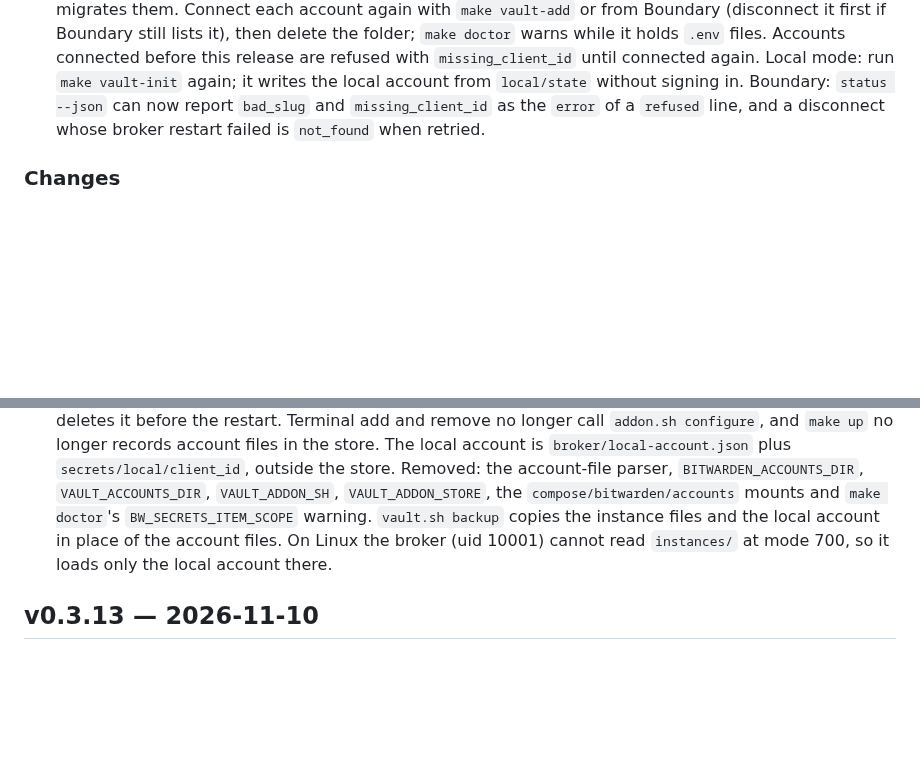
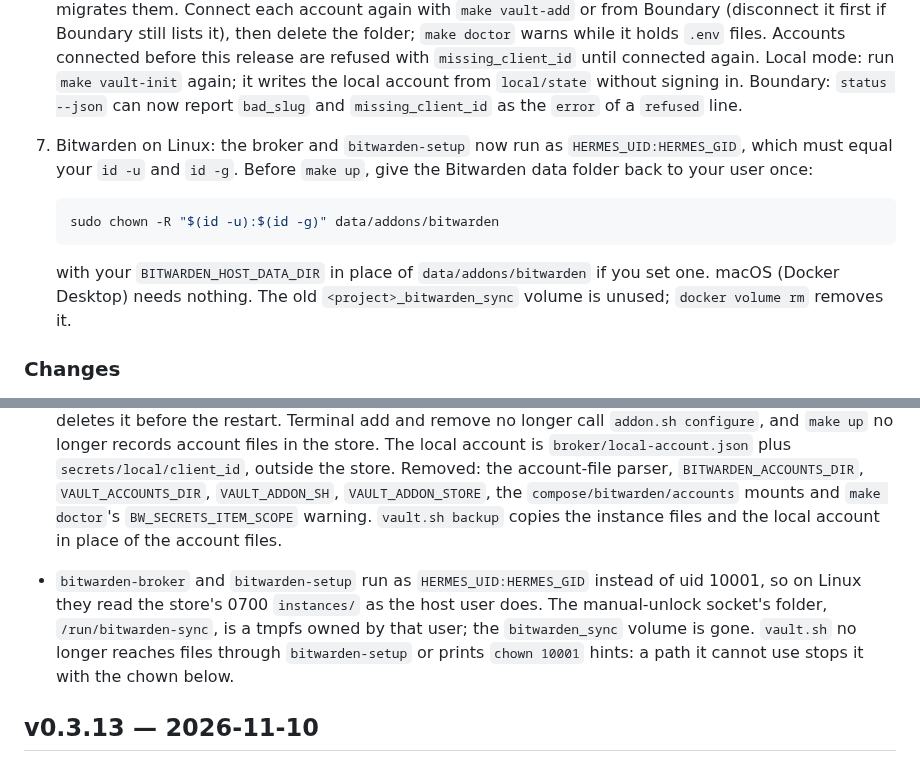
Before and after one commit to kaxline/sovereign-agent-stack, a Markdown page: CHANGELOG.md, 2 parts joined by grey strips. Rendered like a GitHub page; blank space fills up the shorter version.

````diff
--- a/CHANGELOG.md
+++ b/CHANGELOG.md
@@ -41,8 +41,18 @@ the stack under another app.
    `missing_client_id` until connected again. Local mode: run `make
    vault-init` again; it writes the local account from `local/state` without
    signing in. Boundary: `status --json` can now report `bad_slug` and
-   `missing_client_id` as the `error` of a `refused` line, and a disconnect
-   whose broker restart failed is `not_found` when retried.
+   `missing_client_id` as the `error` of a `refused` line.
+7. Bitwarden on Linux: the broker and `bitwarden-setup` now run as
+   `HERMES_UID:HERMES_GID`, which must equal your `id -u` and `id -g`. Before
+   `make up`, give the Bitwarden data folder back to your user once:
+
+   ```bash
+   sudo chown -R "$(id -u):$(id -g)" data/addons/bitwarden
+   ```
+
+   with your `BITWARDEN_HOST_DATA_DIR` in place of `data/addons/bitwarden` if
+   you set one. macOS (Docker Desktop) needs nothing. The old
+   `<project>_bitwarden_sync` volume is unused; `docker volume rm` removes it.
 
 ### Changes
 
@@ -94,9 +104,14 @@ the stack under another app.
   `VAULT_ACCOUNTS_DIR`, `VAULT_ADDON_SH`, `VAULT_ADDON_STORE`, the
   `compose/bitwarden/accounts` mounts and `make doctor`'s
   `BW_SECRETS_ITEM_SCOPE` warning. `vault.sh backup` copies the instance
-  files and the local account in place of the account files. On Linux the
-  broker (uid 10001) cannot read `instances/` at mode 700, so it loads only
-  the local account there.
+  files and the local account in place of the account files.
+- `bitwarden-broker` and `bitwarden-setup` run as `HERMES_UID:HERMES_GID`
+  instead of uid 10001, so on Linux they read the store's 0700 `instances/`
+  as the host user does. The manual-unlock socket's folder,
+  `/run/bitwarden-sync`, is a tmpfs owned by that user; the `bitwarden_sync`
+  volume is gone. `vault.sh` no longer reaches files through
+  `bitwarden-setup` or prints `chown 10001` hints: a path it cannot use stops
+  it with the chown below.
 
 ## v0.3.13 — 2026-11-10
 
````
Also changed, not shown: SECURITY.md (+1 -1 lines), docs/bitwarden.md (+25 -18 lines).
